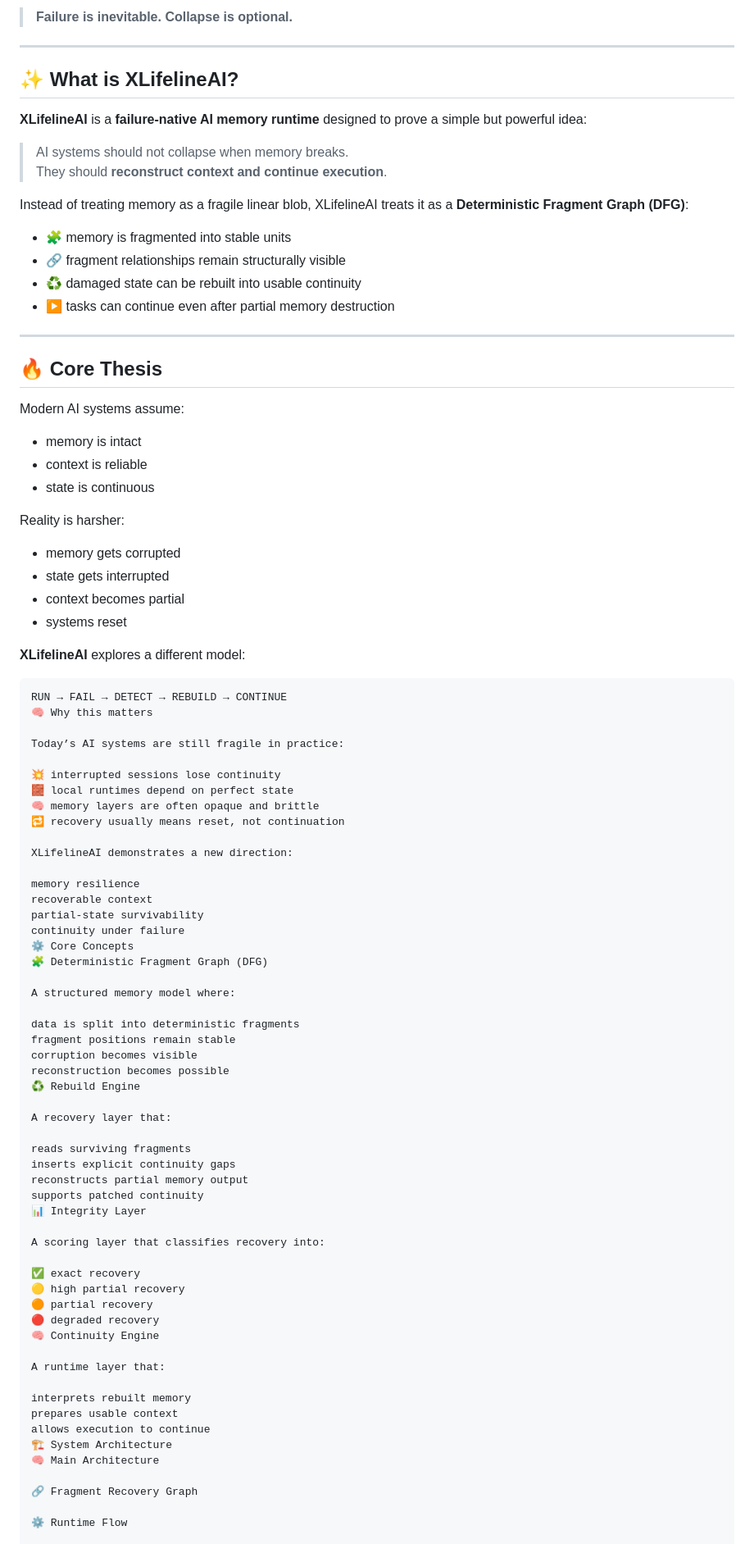
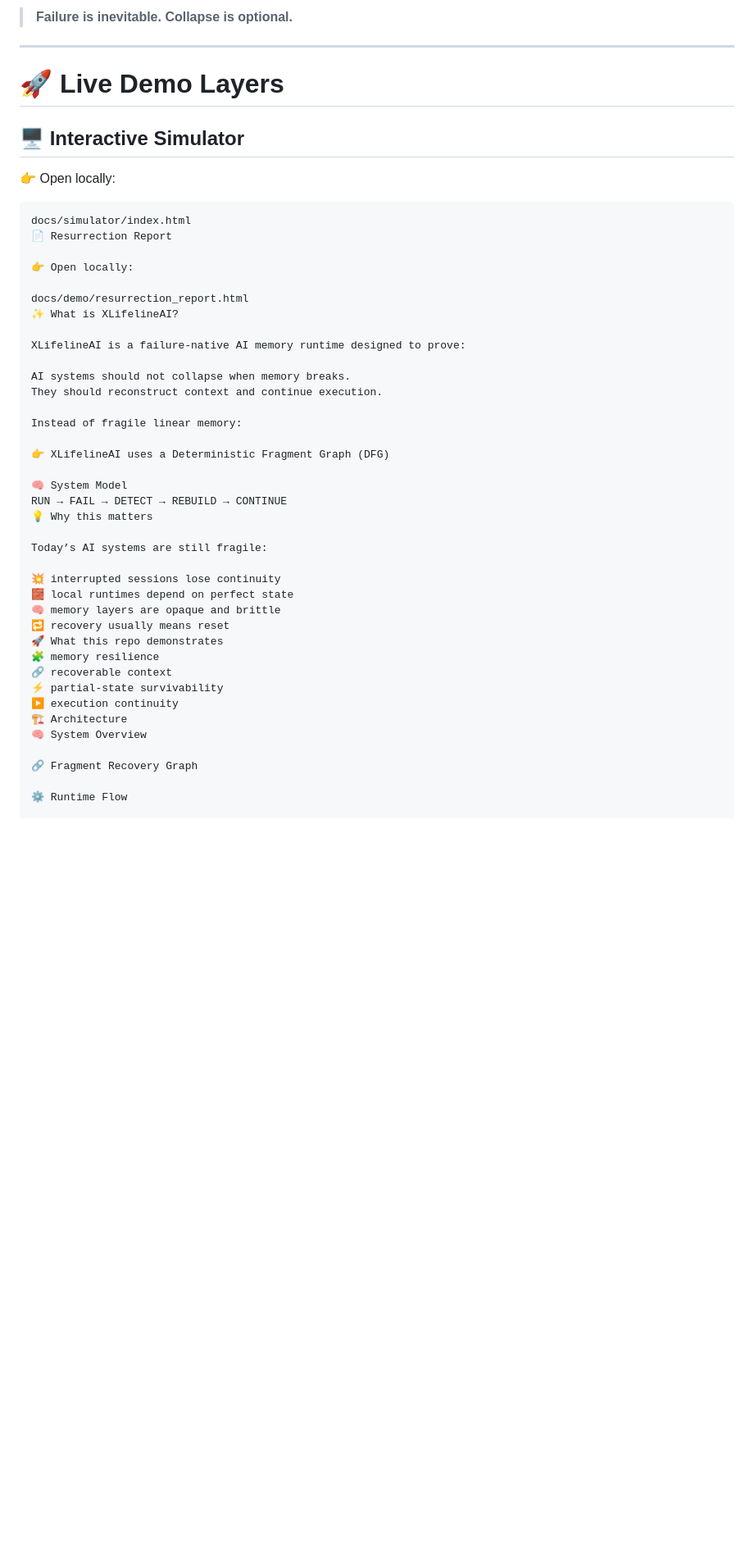
Before and after one commit to raajmandale/XLifelineAI, a Markdown page: README.md, the part around one of its changes. Shown at 82% size. Rendered like a GitHub page; blank space fills up the shorter version.

````diff
--- a/README.md
+++ b/README.md
@@ -8,90 +15,45 @@
 
 ---
 
-## ✨ What is XLifelineAI?
+# 🚀 Live Demo Layers
 
-**XLifelineAI** is a **failure-native AI memory runtime** designed to prove a simple but powerful idea:
+## 🖥️ Interactive Simulator
+👉 Open locally:
+```text
+docs/simulator/index.html
+📄 Resurrection Report
 
-> AI systems should not collapse when memory breaks.
-> They should **reconstruct context and continue execution**.
+👉 Open locally:
 
-Instead of treating memory as a fragile linear blob, XLifelineAI treats it as a **Deterministic Fragment Graph (DFG)**:
+docs/demo/resurrection_report.html
+✨ What is XLifelineAI?
 
-- 🧩 memory is fragmented into stable units
-- 🔗 fragment relationships remain structurally visible
-- ♻️ damaged state can be rebuilt into usable continuity
-- ▶️ tasks can continue even after partial memory destruction
+XLifelineAI is a failure-native AI memory runtime designed to prove:
 
----
+AI systems should not collapse when memory breaks.
+They should reconstruct context and continue execution.
 
-## 🔥 Core Thesis
+Instead of fragile linear memory:
 
-Modern AI systems assume:
+👉 XLifelineAI uses a Deterministic Fragment Graph (DFG)
 
-- memory is intact
-- context is reliable
-- state is continuous
+🧠 System Model
+RUN → FAIL → DETECT → REBUILD → CONTINUE
+💡 Why this matters
 
-Reality is harsher:
-
-- memory gets corrupted
-- state gets interrupted
-- context becomes partial
-- systems reset
-
-**XLifelineAI** explores a different model:
-
-```text
-RUN → FAIL → DETECT → REBUILD → CONTINUE
-🧠 Why this matters
-
-Today’s AI systems are still fragile in practice:
+Today’s AI systems are still fragile:
 
 💥 interrupted sessions lose continuity
 🧱 local runtimes depend on perfect state
-🧠 memory layers are often opaque and brittle
-🔁 recovery usually means reset, not continuation
-
-XLifelineAI demonstrates a new direction:
-
-memory resilience
-recoverable context
-partial-state survivability
-continuity under failure
-⚙️ Core Concepts
-🧩 Deterministic Fragment Graph (DFG)
-
-A structured memory model where:
-
-data is split into deterministic fragments
-fragment positions remain stable
-corruption becomes visible
-reconstruction becomes possible
-♻️ Rebuild Engine
-
-A recovery layer that:
-
-reads surviving fragments
-inserts explicit continuity gaps
-reconstructs partial memory output
-supports patched continuity
-📊 Integrity Layer
-
-A scoring layer that classifies recovery into:
-
-✅ exact recovery
-🟡 high partial recovery
-🟠 partial recovery
-🔴 degraded recovery
-🧠 Continuity Engine
-
-A runtime layer that:
-
-interprets rebuilt memory
-prepares usable context
-allows execution to continue
-🏗️ System Architecture
-🧠 Main Architecture
+🧠 memory layers are opaque and brittle
+🔁 recovery usually means reset
+🚀 What this repo demonstrates
+🧩 memory resilience
+🔗 recoverable context
+⚡ partial-state survivability
+▶️ execution continuity
+🏗️ Architecture
+🧠 System Overview
 
 🔗 Fragment Recovery Graph
 
````
Also changed, not shown: other parts of README.md (+45 -244 lines).
